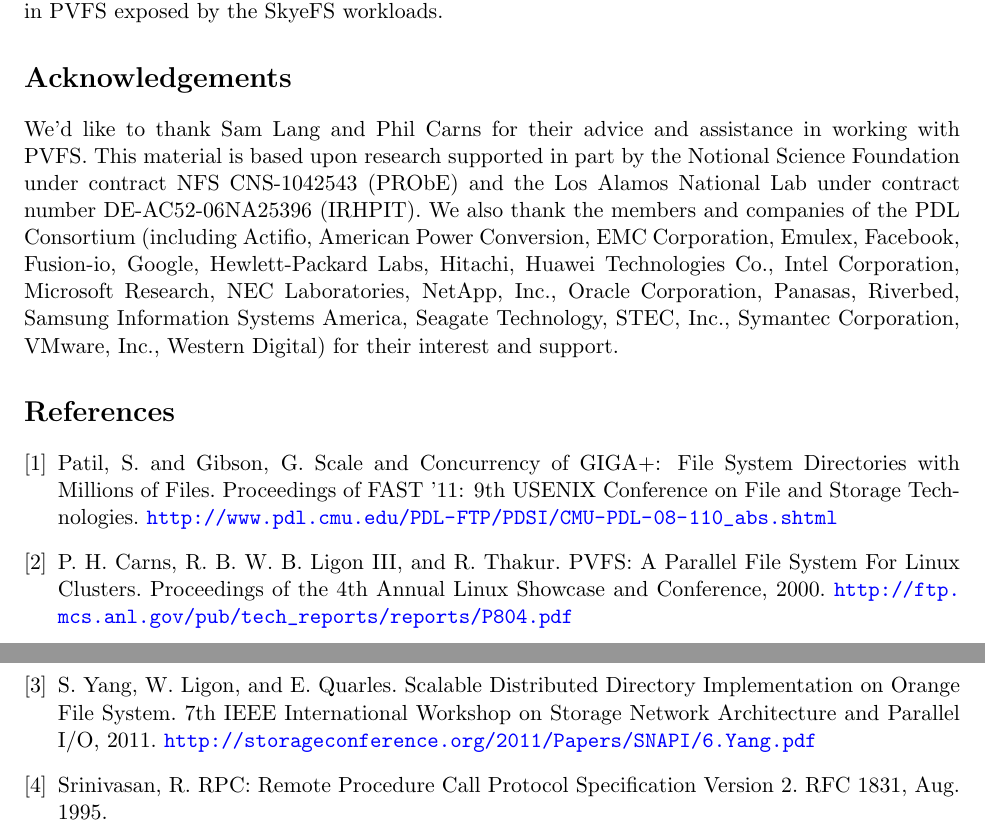
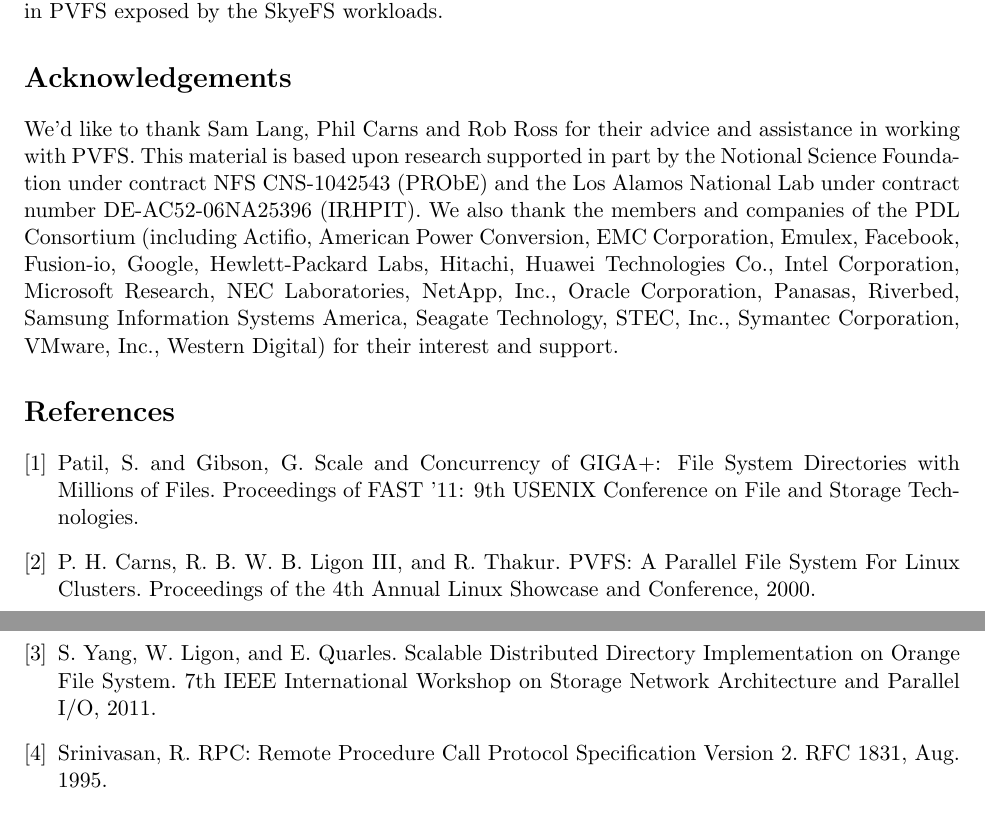
Before and after one commit to achivetta/skyefs, a LaTeX document (docs/report.tex): two parts of pages 14 and 15 of 15, joined at a grey line, cut so that both start at the same text. Compiled offline with pdfLaTeX.

```diff
--- a/docs/report.tex
+++ b/docs/report.tex
@@ -784,17 +783,17 @@
 problems in PVFS exposed by the SkyeFS workloads.
 
 \section*{Acknowledgements}
-We'd like to thank Sam Lang and Phil Carns for their advice and assistance in
-working with PVFS.  This material is based upon research supported in part by
-the Notional Science Foundation under contract NFS CNS-1042543 (PRObE) and
-the Los Alamos National Lab under contract number DE-AC52-06NA25396 (IRHPIT).
-We also thank the members and companies of the PDL Consortium (including
-Actifio, American Power Conversion, EMC Corporation, Emulex, Facebook,
-Fusion-io, Google, Hewlett-Packard Labs, Hitachi, Huawei Technologies Co.,
-Intel Corporation, Microsoft Research, NEC Laboratories, NetApp, Inc., Oracle
-Corporation, Panasas, Riverbed, Samsung Information Systems America, Seagate
-Technology, STEC, Inc., Symantec Corporation, VMware, Inc., Western Digital)
-for their interest and support.
+We'd like to thank Sam Lang, Phil Carns and Rob Ross for their advice and
+assistance in working with PVFS.  This material is based upon research
+supported in part by the Notional Science Foundation under contract NFS
+CNS-1042543 (PRObE) and the Los Alamos National Lab under contract number
+DE-AC52-06NA25396 (IRHPIT).  We also thank the members and companies of the
+PDL Consortium (including Actifio, American Power Conversion, EMC Corporation,
+Emulex, Facebook, Fusion-io, Google, Hewlett-Packard Labs, Hitachi, Huawei
+Technologies Co., Intel Corporation, Microsoft Research, NEC Laboratories,
+NetApp, Inc., Oracle Corporation, Panasas, Riverbed, Samsung Information
+Systems America, Seagate Technology, STEC, Inc., Symantec Corporation, VMware,
+Inc., Western Digital) for their interest and support.
 
 \begin{thebibliography}{9}
 
@@ -803,19 +802,16 @@
     Directories with Millions of Files.
     Proceedings of FAST '11: 9th USENIX Conference on File and Storage
     Technologies.
-    \url{http://www.pdl.cmu.edu/PDL-FTP/PDSI/CMU-PDL-08-110_abs.shtml}
 
   \bibitem{pvfs}
     P. H. Carns, R. B. W. B. Ligon III, and R. Thakur. PVFS: A Parallel File
     System For Linux Clusters. Proceedings of the 4th Annual Linux Showcase
     and Conference, 2000.
-    \url{http://ftp.mcs.anl.gov/pub/tech_reports/reports/P804.pdf}
 
   \bibitem{orange}
     S. Yang, W. Ligon, and E. Quarles. Scalable Distributed Directory
     Implementation on Orange File System. 7th IEEE International Workshop on
     Storage Network Architecture and Parallel I/O, 2011.
-    \url{http://storageconference.org/2011/Papers/SNAPI/6.Yang.pdf}
 
   \bibitem{rpc}
     Srinivasan, R. RPC: Remote Procedure Call Protocol Specification Version 2.
```
Also changed, not shown: docs/report.tex (1 more changed lines).
